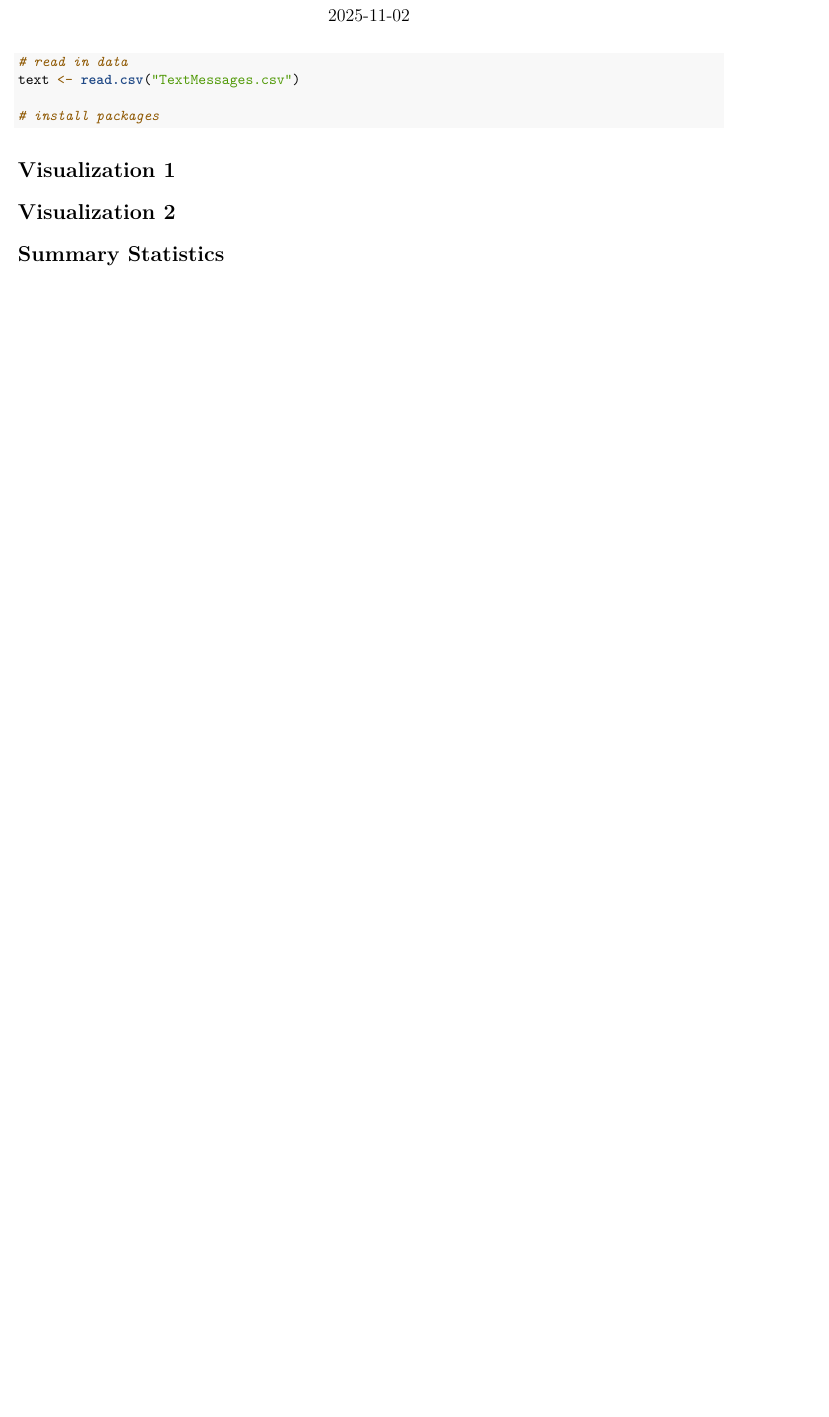
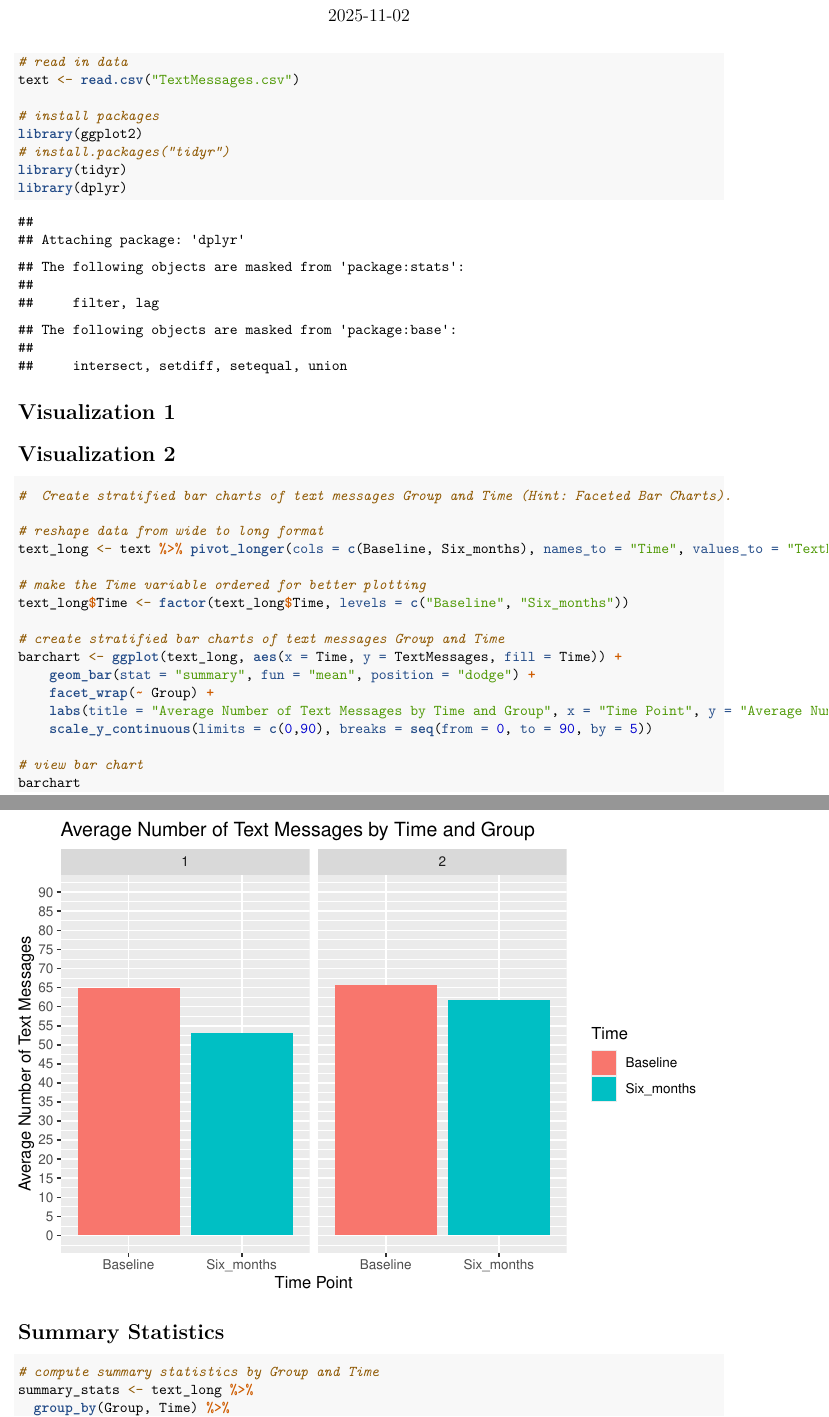
Before and after one commit to hippkap/BHDS.2010.Assignment.3, an R Markdown document (Assignment3.Rmd): part of the page before the commit and two parts of pages 1 and 2 of 2 after it, the two joined at a grey line, cut so that both start at the same text, the shorter picture padded with empty space. The pictures show the output file Assignment3.pdf that the author committed with the source.

Commit message:
updated authors to include Jona, installed and loaded packages, created second visualization and summary statistics

````diff
--- a/Assignment3.Rmd
+++ b/Assignment3.Rmd
@@ -14,6 +14,10 @@ knitr::opts_chunk$set(echo = TRUE)
 text <- read.csv("TextMessages.csv")
 
 # install packages
+library(ggplot2)
+# install.packages("tidyr")
+library(tidyr)
+library(dplyr)
 
 ```
 
@@ -29,7 +33,23 @@ text <- read.csv("TextMessages.csv")
 # Visualization 2
 
 ```{r}
+#  Create stratified bar charts of text messages Group and Time (Hint: Faceted Bar Charts).
 
+# reshape data from wide to long format
+text_long <- text %>% pivot_longer(cols = c(Baseline, Six_months), names_to = "Time", values_to = "TextMessages")
+
+# make the Time variable ordered for better plotting
+text_long$Time <- factor(text_long$Time, levels = c("Baseline", "Six_months"))
+
+# create stratified bar charts of text messages Group and Time
+barchart <- ggplot(text_long, aes(x = Time, y = TextMessages, fill = Time)) +
+    geom_bar(stat = "summary", fun = "mean", position = "dodge") +
+    facet_wrap(~ Group) +
+    labs(title = "Average Number of Text Messages by Time and Group", x = "Time Point", y = "Average Number of Text Messages", fill = "Time") +
+    scale_y_continuous(limits = c(0,90), breaks = seq(from = 0, to = 90, by = 5))
+
+# view bar chart
+barchart
 
 ```
 
@@ -38,3 +58,6 @@ text <- read.csv("TextMessages.csv")
 
 ```{r}
 
+# compute summary statistics by Group and Time
+summary_stats <- text_long %>%
+  group_by(Group, Time) %>%
````
Also changed, not shown: Assignment3.pdf, Assignment3.Rmd (11 more changed lines).
